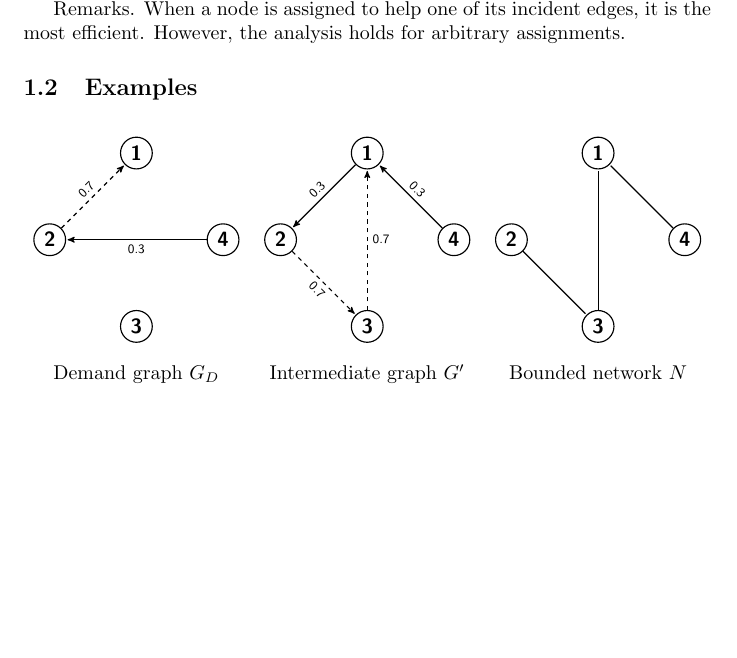
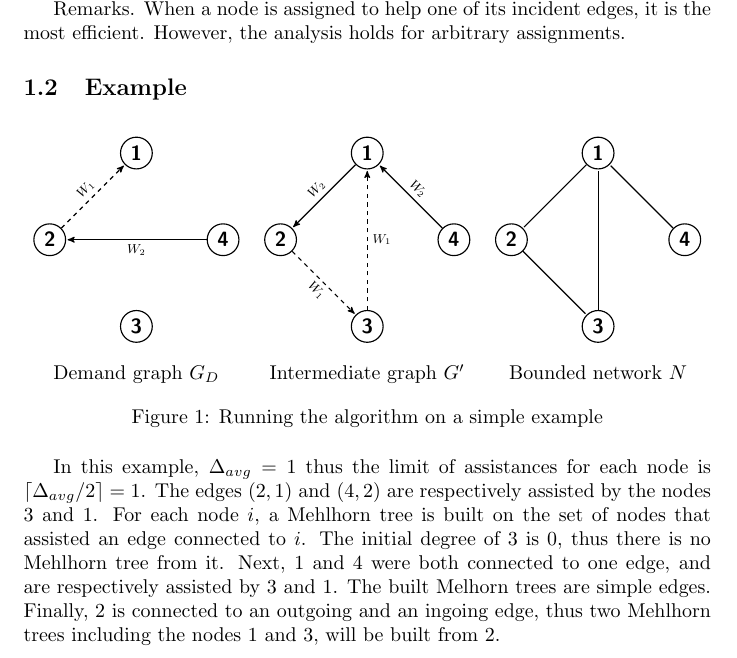
Before and after one commit to labbealexandre/dna-algorithms, a LaTeX document (analysis/written2/written2.tex): part of page 2 of 2, cut so that both start at the same text, the shorter picture padded with empty space. Compiled offline with pdfLaTeX.

Commit message:
add the description of the example

```diff
--- a/analysis/written2/written2.tex
+++ b/analysis/written2/written2.tex
@@ -75,7 +75,7 @@ Remarks.
 When a node is assigned to help one of its incident edges, it is the most efficient.
 However, the analysis holds for arbitrary assignments.
 
-\subsection{Examples}
+\subsection{Example}
 
 \begin{figure}[!htb]\centering
 \begin{minipage}[b]{.3\linewidth}
@@ -89,12 +89,11 @@ However, the analysis holds for arbitrary assignments.
         \node[main node] (4) [below right of=1] {4};
 
         \path[every node/.style={font=\sffamily\small}]
-        (2) edge[dashed] node [above,rotate=45] {0.7} (1)
-        (4) edge node [below] {0.3} (2);
+        (2) edge[dashed] node [above,rotate=45] {$W_1$} (1)
+        (4) edge node [below] {$W_2$} (2);
       \end{tikzpicture}
   \end{adjustbox}
-  \captionsetup{labelformat=empty}
-  \caption{Demand graph $G_D$}
+  \caption*{Demand graph $G_D$}
 \end{minipage}
 \hspace{0.2 cm}
 \begin{minipage}[b]{.3\linewidth}
@@ -108,14 +107,13 @@ However, the analysis holds for arbitrary assignments.
     \node[main node] (4) [below right of=1] {4};
 
     \path[every node/.style={font=\sffamily\small}]
-    (1) edge node [above,rotate=45] {0.3} (2)
-    (2) edge[dashed] node [below,rotate=-45] {0.7} (3)
-    (3) edge[dashed] node [right] {0.7} (1)
-    (4) edge node [above,rotate=-45] {0.3} (1);
+    (1) edge node [above,rotate=45] {$W_2$} (2)
+    (2) edge[dashed] node [below,rotate=-45] {$W_1$} (3)
+    (3) edge[dashed] node [right] {$W_1$} (1)
+    (4) edge node [above,rotate=-45] {$W_2$} (1);
     \end{tikzpicture}
   \end{adjustbox}
-  \captionsetup{labelformat=empty}
-  \caption{Intermediate graph $G'$}
+  \caption*{Intermediate graph $G'$}
 \end{minipage}
 \hspace{0.2 cm}
 \begin{minipage}[b]{.3\linewidth}
@@ -129,13 +127,26 @@ However, the analysis holds for arbitrary assignments.
     \node[main node] (4) [below right of=1] {4};
 
     \path[every node/.style={font=\sffamily\small}]
-    (2) edge node [right] {} (3)
-    (3) edge node [above] {} (1)
-    (4) edge node [left] {} (1);
+    (1) edge node {} (2)
+    (2) edge node {} (3)
+    (3) edge node {} (1)
+    (4) edge node {} (1);
     \end{tikzpicture}
   \end{adjustbox}
-  \captionsetup{labelformat=empty}
-  \caption{Bounded network $N$}
+  \caption*{Bounded network $N$}
 \end{minipage}
+\caption{Running the algorithm on a simple example}
 \end{figure}
+
+In this example, $\Delta_{avg} = 1$ thus the limit of assistances
+for each node is $\lceil\Delta_{avg}/2\rceil = 1$. The edges $(2,1)$
+and $(4,2)$ are respectively assisted by the nodes $3$ and $1$.
+For each node $i$, a Mehlhorn tree is built on the set of nodes that
+assisted an edge connected to $i$.
+The initial degree of $3$ is $0$, thus there is no Mehlhorn tree from it.
+Next, $1$ and $4$ were both connected to one edge, and are respectively
+assisted by $3$ and $1$. The built Melhorn trees are simple edges.
+Finally, $2$ is connected to an outgoing and an ingoing edge, thus two
+Mehlhorn trees including the nodes $1$ and $3$, will be built from $2$.
+
 \end{document}
```
